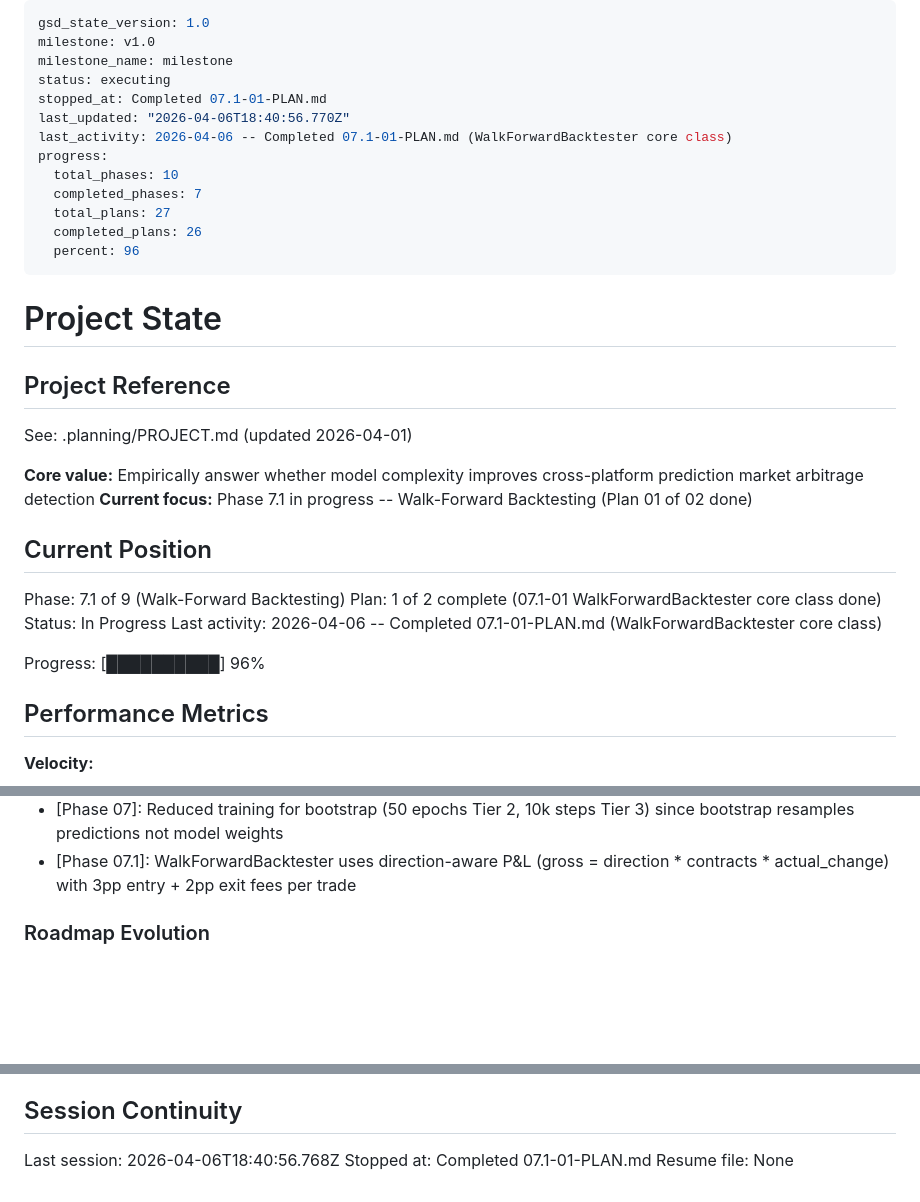
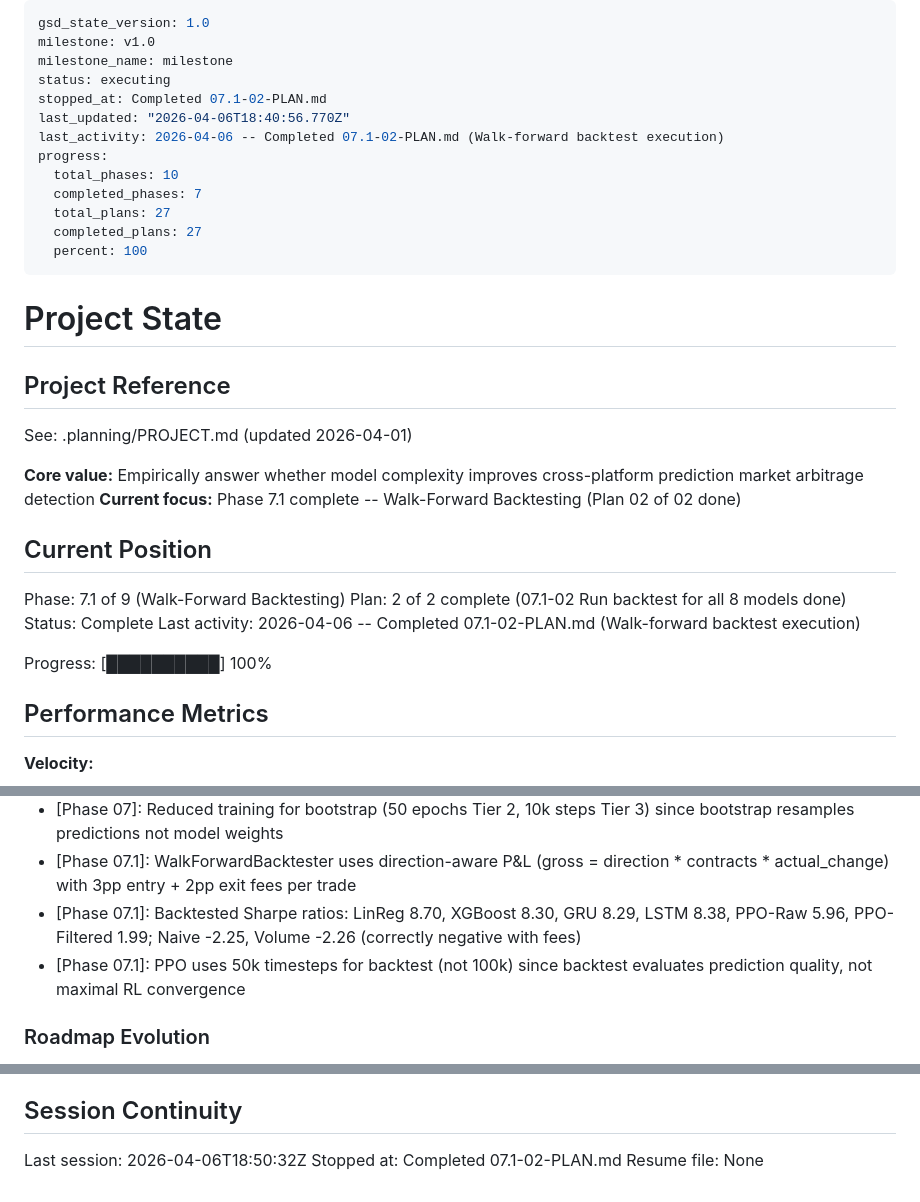
Before and after one commit to Iansabia/DS340-Project, a Markdown page: .planning/STATE.md, 3 parts joined by grey strips. GitHub-like rendering; blank space fills up the shorter version.

Commit message:
docs(07.1-02): complete walk-forward backtest execution plan
- SUMMARY.md with honest Sharpe comparison table and key findings
- STATE.md updated: Phase 7.1 complete (27/27 plans, 100%)
- ROADMAP.md progress updated for Phase 7.1

Co-Authored-By: Claude Opus 4.6 (1M context) <noreply@anthropic.com>

```diff
--- a/.planning/STATE.md
+++ b/.planning/STATE.md
@@ -3,15 +3,15 @@ gsd_state_version: 1.0
 milestone: v1.0
 milestone_name: milestone
 status: executing
-stopped_at: Completed 07.1-01-PLAN.md
+stopped_at: Completed 07.1-02-PLAN.md
 last_updated: "2026-04-06T18:40:56.770Z"
-last_activity: 2026-04-06 -- Completed 07.1-01-PLAN.md (WalkForwardBacktester core class)
+last_activity: 2026-04-06 -- Completed 07.1-02-PLAN.md (Walk-forward backtest execution)
 progress:
   total_phases: 10
   completed_phases: 7
   total_plans: 27
-  completed_plans: 26
-  percent: 96
+  completed_plans: 27
+  percent: 100
 ---
 
 # Project State
@@ -21,16 +21,16 @@ progress:
 See: .planning/PROJECT.md (updated 2026-04-01)
 
 **Core value:** Empirically answer whether model complexity improves cross-platform prediction market arbitrage detection
-**Current focus:** Phase 7.1 in progress -- Walk-Forward Backtesting (Plan 01 of 02 done)
+**Current focus:** Phase 7.1 complete -- Walk-Forward Backtesting (Plan 02 of 02 done)
 
 ## Current Position
 
 Phase: 7.1 of 9 (Walk-Forward Backtesting)
-Plan: 1 of 2 complete (07.1-01 WalkForwardBacktester core class done)
-Status: In Progress
-Last activity: 2026-04-06 -- Completed 07.1-01-PLAN.md (WalkForwardBacktester core class)
+Plan: 2 of 2 complete (07.1-02 Run backtest for all 8 models done)
+Status: Complete
+Last activity: 2026-04-06 -- Completed 07.1-02-PLAN.md (Walk-forward backtest execution)
 
-Progress: [██████████] 96%
+Progress: [██████████] 100%
 
 ## Performance Metrics
 
@@ -141,6 +142,8 @@ Recent decisions affecting current work:
 - [Phase 07]: Bootstrap 95% CIs confirm XGBoost/GRU/LSTM RMSE CIs overlap -- performance differences not statistically significant at this dataset scale
 - [Phase 07]: Reduced training for bootstrap (50 epochs Tier 2, 10k steps Tier 3) since bootstrap resamples predictions not model weights
 - [Phase 07.1]: WalkForwardBacktester uses direction-aware P&L (gross = direction * contracts * actual_change) with 3pp entry + 2pp exit fees per trade
+- [Phase 07.1]: Backtested Sharpe ratios: LinReg 8.70, XGBoost 8.30, GRU 8.29, LSTM 8.38, PPO-Raw 5.96, PPO-Filtered 1.99; Naive -2.25, Volume -2.26 (correctly negative with fees)
+- [Phase 07.1]: PPO uses 50k timesteps for backtest (not 100k) since backtest evaluates prediction quality, not maximal RL convergence
 
 ### Roadmap Evolution
 
@@ -159,6 +162,6 @@ None yet.
 
 ## Session Continuity
 
-Last session: 2026-04-06T18:40:56.768Z
-Stopped at: Completed 07.1-01-PLAN.md
+Last session: 2026-04-06T18:50:32Z
+Stopped at: Completed 07.1-02-PLAN.md
 Resume file: None
```
Also changed, not shown: other parts of .planning/STATE.md (+1 -0 lines), .planning/ROADMAP.md (+2 -2 lines), 1 other file.
